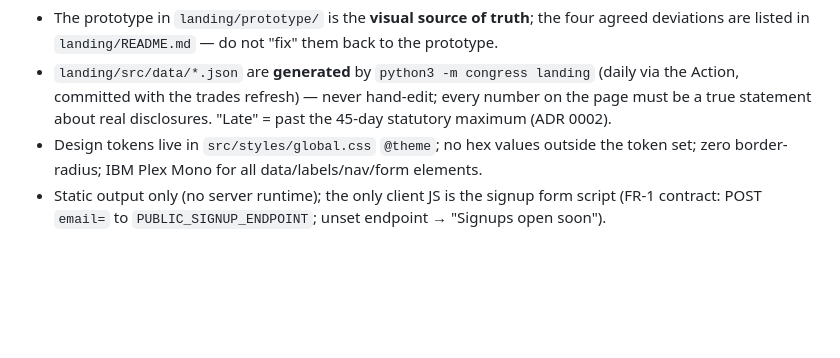
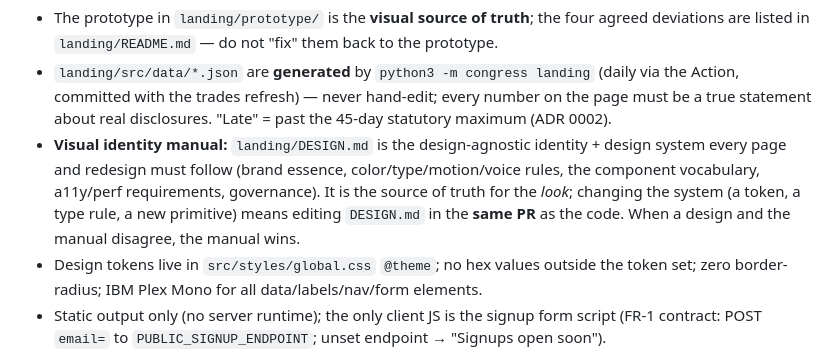
Before and after one commit to SDaian/crush-monitoring, a Markdown page: CLAUDE.md, the part around the change. Drawn GitHub-style; blank space fills up the shorter version.

```diff
--- a/CLAUDE.md
+++ b/CLAUDE.md
@@ -273,6 +273,13 @@ Conventions:
   (daily via the Action, committed with the trades refresh) — never
   hand-edit; every number on the page must be a true statement about real
   disclosures. "Late" = past the 45-day statutory maximum (ADR 0002).
+- **Visual identity manual:** `landing/DESIGN.md` is the design-agnostic
+  identity + design system every page and redesign must follow (brand
+  essence, color/type/motion/voice rules, the component vocabulary,
+  a11y/perf requirements, governance). It is the source of truth for the
+  *look*; changing the system (a token, a type rule, a new primitive) means
+  editing `DESIGN.md` in the **same PR** as the code. When a design and the
+  manual disagree, the manual wins.
 - Design tokens live in `src/styles/global.css` `@theme`; no hex values
   outside the token set; zero border-radius; IBM Plex Mono for all
   data/labels/nav/form elements.
```
Also changed, not shown: landing/DESIGN.md (added, +286 -0 lines), landing/README.md (+6 -0 lines).
